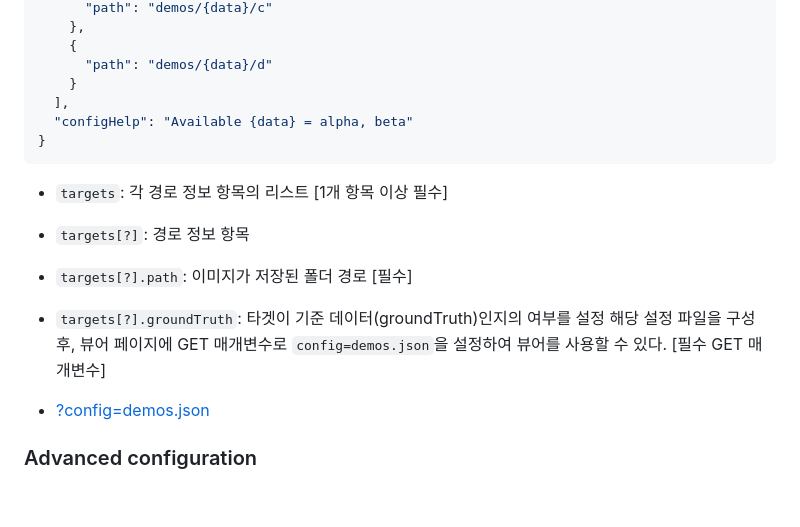
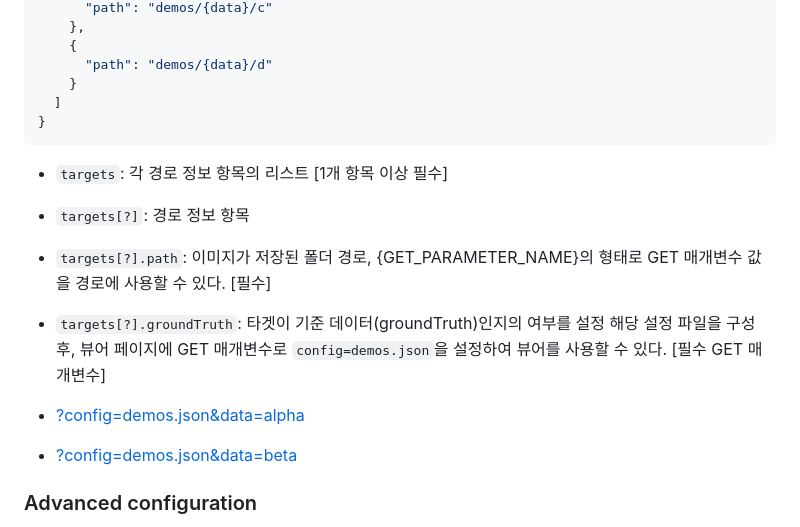
Before and after one commit to refracta/super-resolution-viewer, a Markdown page: README.md, the part around the change. Drawn GitHub-style; blank space fills up the shorter version.

````diff
--- a/README.md
+++ b/README.md
@@ -52,18 +52,18 @@ docker run --name super-resolution-viewer -p 8080:80 -v $(pwd):/usr/share/nginx/
     {
       "path": "demos/{data}/d"
     }
-  ],
-  "configHelp": "Available {data} = alpha, beta"
+  ]
 }
 ```
 
 - `targets`: 각 경로 정보 항목의 리스트 [1개 항목 이상 필수]
 - `targets[?]`: 경로 정보 항목
-- `targets[?].path`: 이미지가 저장된 폴더 경로 [필수]
+- `targets[?].path`: 이미지가 저장된 폴더 경로, {GET_PARAMETER_NAME}의 형태로 GET 매개변수 값을 경로에 사용할 수 있다. [필수]
 - `targets[?].groundTruth`: 타겟이 기준 데이터(groundTruth)인지의 여부를 설정
   해당 설정 파일을 구성 후, 뷰어 페이지에 GET 매개변수로 `config=demos.json`을 설정하여 뷰어를 사용할 수 있다. [필수 GET 매개변수]
 
-- [?config=demos.json](https://refracta.github.io/super-resolution-viewer?config=demos.json)
+- [?config=demos.json&data=alpha](https://refracta.github.io/super-resolution-viewer?config=demos.json&data=alpha)
+- [?config=demos.json&data=beta](https://refracta.github.io/super-resolution-viewer?config=demos.json&data=beta)
 
 ### Advanced configuration
 
````
